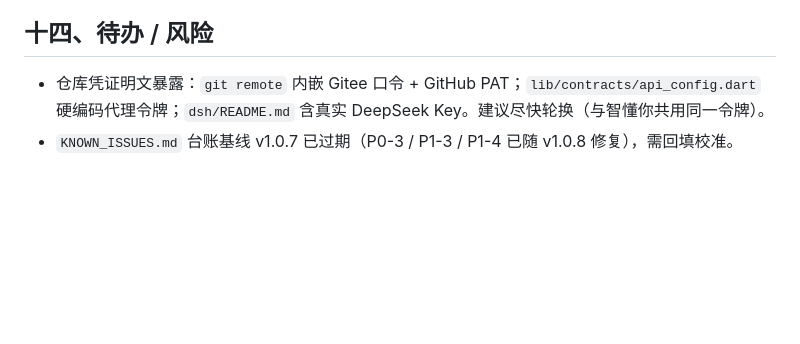
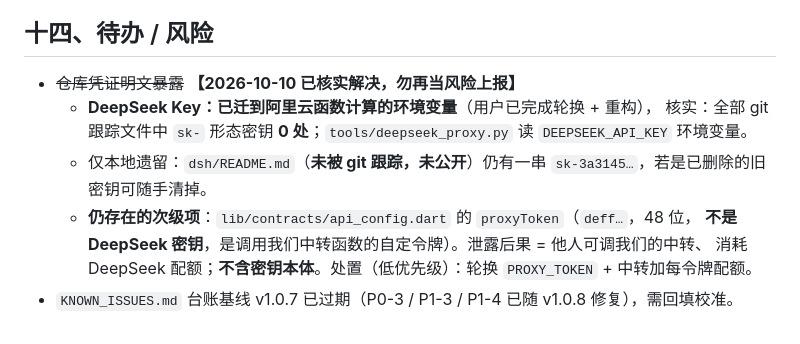
Before and after one commit to exoxiexie/zhiguanjia, a Markdown page: docs/开发记忆/MEMORY.md, the part around the change. Drawn GitHub-style; blank space fills up the shorter version.

Commit message:
docs: 标注凭据暴露风险「已核实解决」，避免再被误报为当前风险
缘由：我在汇报时引用了 2026-10-06 记录的旧待办（凭证明文暴露）却未核对其时效，
误当作当前风险上报。实际核实结果：

- DeepSeek 密钥：用户已完成轮换，并存于阿里云函数计算的环境变量
  · 全部 git 跟踪文件中 sk- 形态密钥 0 处
  · tools/deepseek_proxy.py 读 DEEPSEEK_API_KEY 环境变量，无硬编码
  → 该项**已解决**，MEMORY.md 中划掉并注明核实日期与结论
- 仅本地遗留：dsh/README.md 的 sk-3a3145…（未被 git 跟踪、未公开）
- 仍存在但性质不同的次级项：lib/contracts/api_config.dart 的 proxyToken（deff…，48 位）
  **不是 DeepSeek 密钥**，而是调用我们中转函数的自定令牌 → 已按低优先级写入台账 C.0，
  并注明"内嵌 App 的共享密钥无法靠私有仓库根治，治本需用户级鉴权"

```diff
--- a/docs/开发记忆/MEMORY.md
+++ b/docs/开发记忆/MEMORY.md
@@ -154,5 +154,11 @@
 
 ## 十四、待办 / 风险
 
-- 仓库凭证明文暴露：`git remote` 内嵌 Gitee 口令 + GitHub PAT；`lib/contracts/api_config.dart` 硬编码代理令牌；`dsh/README.md` 含真实 DeepSeek Key。建议尽快轮换（与智懂你共用同一令牌）。
+- ~~仓库凭证明文暴露~~ **【2026-10-10 已核实解决，勿再当风险上报】**
+  - **DeepSeek Key：已迁到阿里云函数计算的环境变量**（用户已完成轮换 + 重构），
+    核实：全部 git 跟踪文件中 `sk-` 形态密钥 **0 处**；`tools/deepseek_proxy.py` 读 `DEEPSEEK_API_KEY` 环境变量。
+  - 仅本地遗留：`dsh/README.md`（**未被 git 跟踪，未公开**）仍有一串 `sk-3a3145…`，若是已删除的旧密钥可随手清掉。
+  - **仍存在的次级项**：`lib/contracts/api_config.dart` 的 `proxyToken`（`deff…`，48 位，
+    **不是 DeepSeek 密钥**，是调用我们中转函数的自定令牌）。泄露后果 = 他人可调我们的中转、
+    消耗 DeepSeek 配额；**不含密钥本体**。处置（低优先级）：轮换 `PROXY_TOKEN` + 中转加每令牌配额。
 - `KNOWN_ISSUES.md` 台账基线 v1.0.7 已过期（P0-3 / P1-3 / P1-4 已随 v1.0.8 修复），需回填校准。
```
